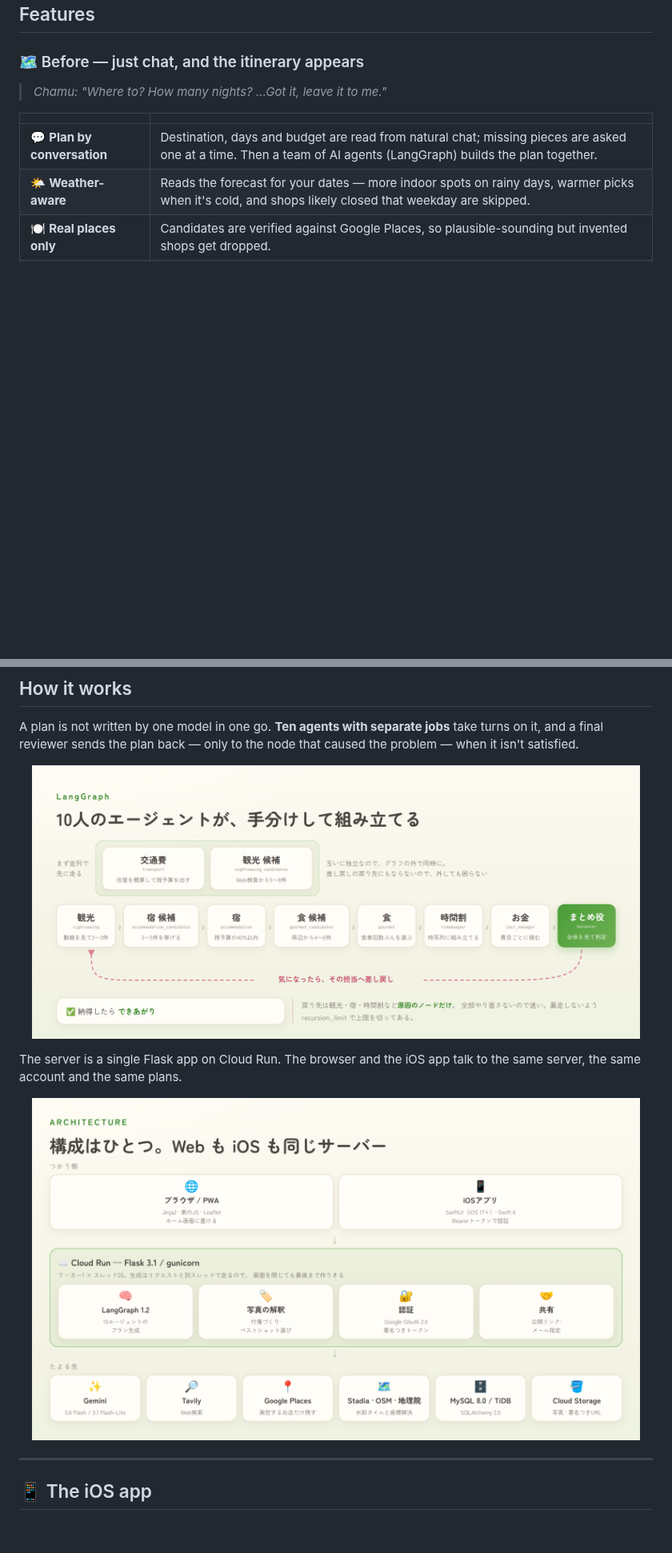
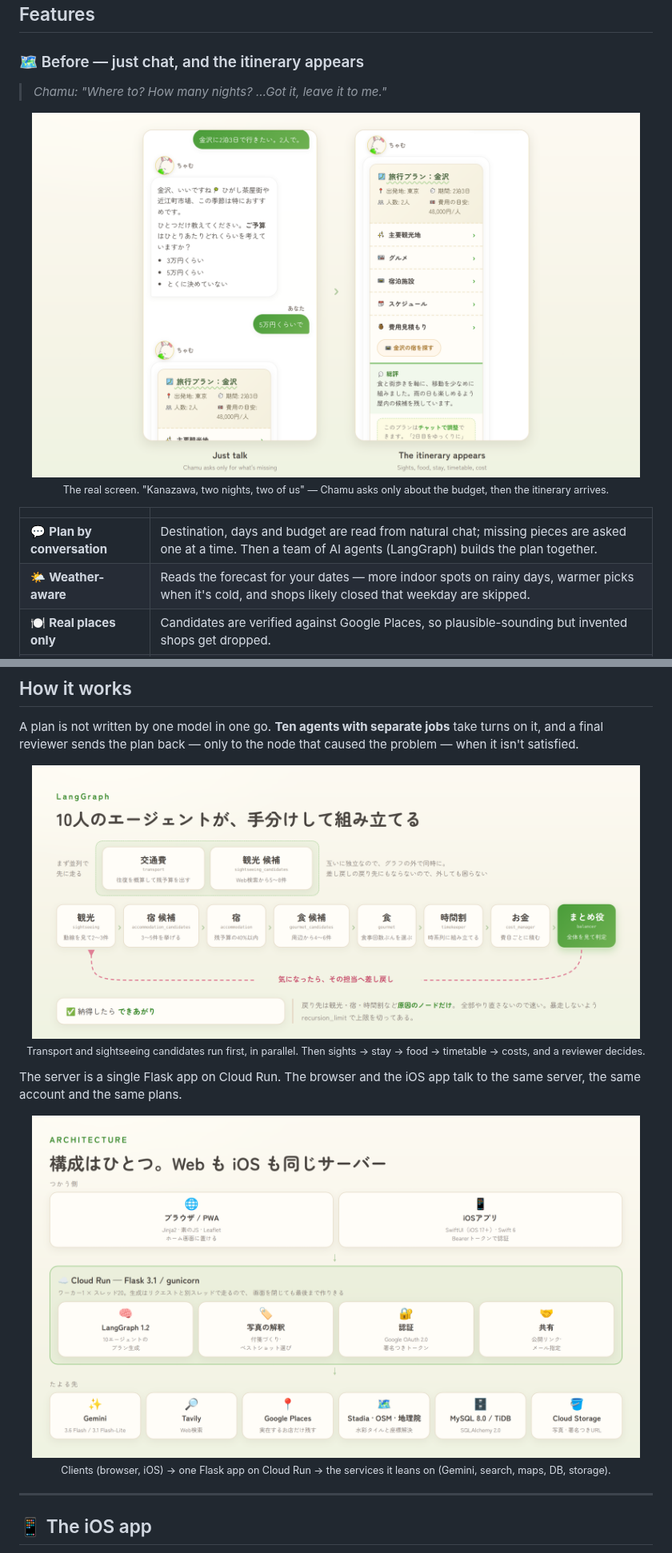
Before and after one commit to sabatexima/tabimate, a Markdown page: README.md, 2 parts joined by grey strips. Shown at 80% size. GitHub-like rendering; pictures changed too: docs/img/readme-chat-en.png (added); blank space fills up the shorter version.

```diff
--- a/README.md
+++ b/README.md
@@ -67,6 +66,11 @@ Plenty of apps help you book. TabiMate cares about the **before** and the **afte
 ### 🗺️ Before — just chat, and the itinerary appears
 
 > _Chamu: "Where to? How many nights? …Got it, leave it to me."_
+
+<p align="center">
+  <img src="https://raw.githubusercontent.com/sabatexima/tabimate/main/docs/img/readme-chat-en.png" alt="Just talk → the itinerary appears" width="760"><br>
+  <sub>The real screen. "Kanazawa, two nights, two of us" — Chamu asks only about the budget, then the itinerary arrives.</sub>
+</p>
 
 | | |
 |---|---|
@@ -105,13 +109,15 @@ Plenty of apps help you book. TabiMate cares about the **before** and the **afte
 A plan is not written by one model in one go. **Ten agents with separate jobs** take turns on it, and a final reviewer sends the plan back — only to the node that caused the problem — when it isn't satisfied.
 
 <p align="center">
-  <img src="https://raw.githubusercontent.com/sabatexima/tabimate/main/docs/presentation/img/03-agents.png" alt="ten agents" width="760">
+  <img src="https://raw.githubusercontent.com/sabatexima/tabimate/main/docs/presentation/img/03-agents.png" alt="ten agents" width="760"><br>
+  <sub>Transport and sightseeing candidates run first, in parallel. Then sights → stay → food → timetable → costs, and a reviewer decides.</sub>
 </p>
 
 The server is a single Flask app on Cloud Run. The browser and the iOS app talk to the same server, the same account and the same plans.
 
 <p align="center">
-  <img src="https://raw.githubusercontent.com/sabatexima/tabimate/main/docs/presentation/img/04-architecture.png" alt="architecture" width="760">
+  <img src="https://raw.githubusercontent.com/sabatexima/tabimate/main/docs/presentation/img/04-architecture.png" alt="architecture" width="760"><br>
+  <sub>Clients (browser, iOS) → one Flask app on Cloud Run → the services it leans on (Gemini, search, maps, DB, storage).</sub>
 </p>
 
 ---
```
Also changed, not shown: other parts of README.md (+3 -4 lines), README_jp.md (+12 -6 lines), docs/img/readme-chat.png (added), docs/img/screen-chat.png (added), 3 other files.
